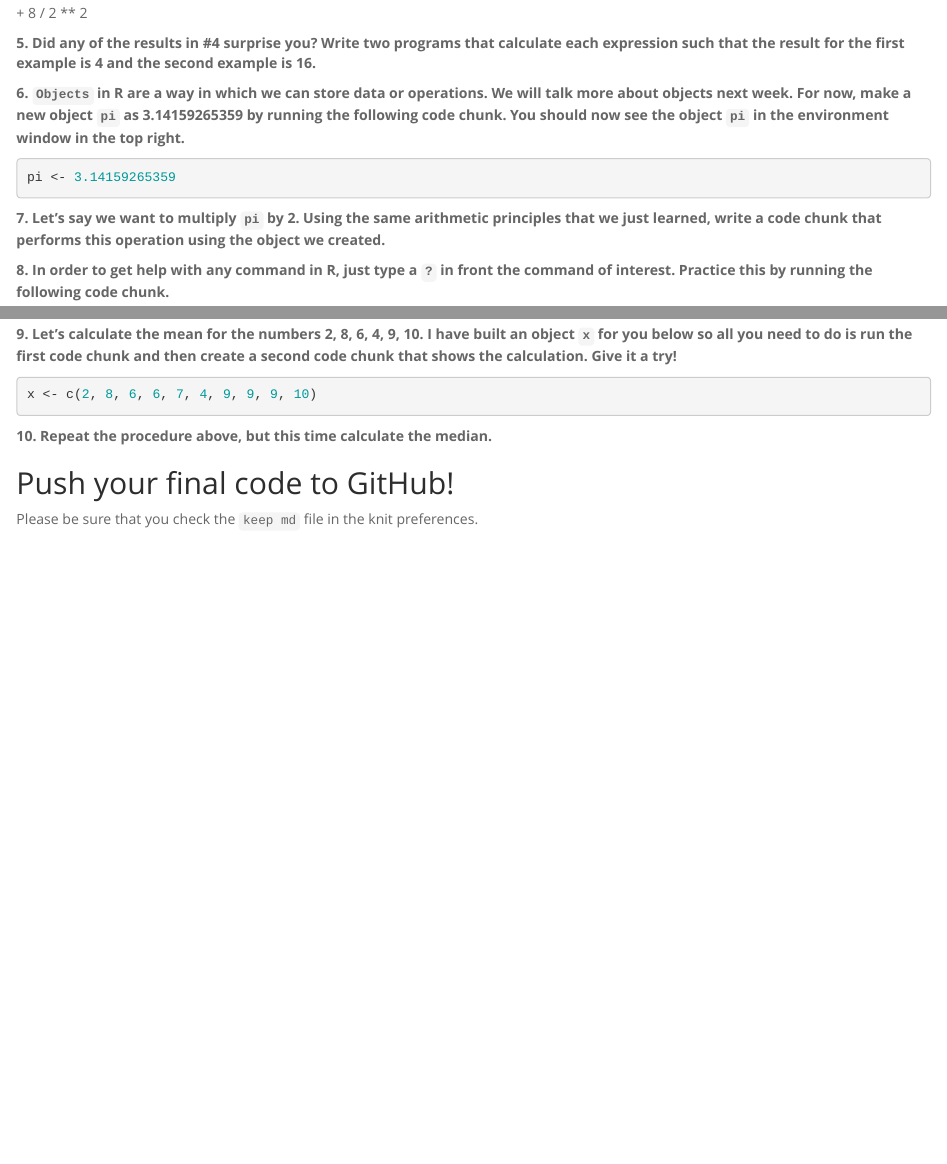
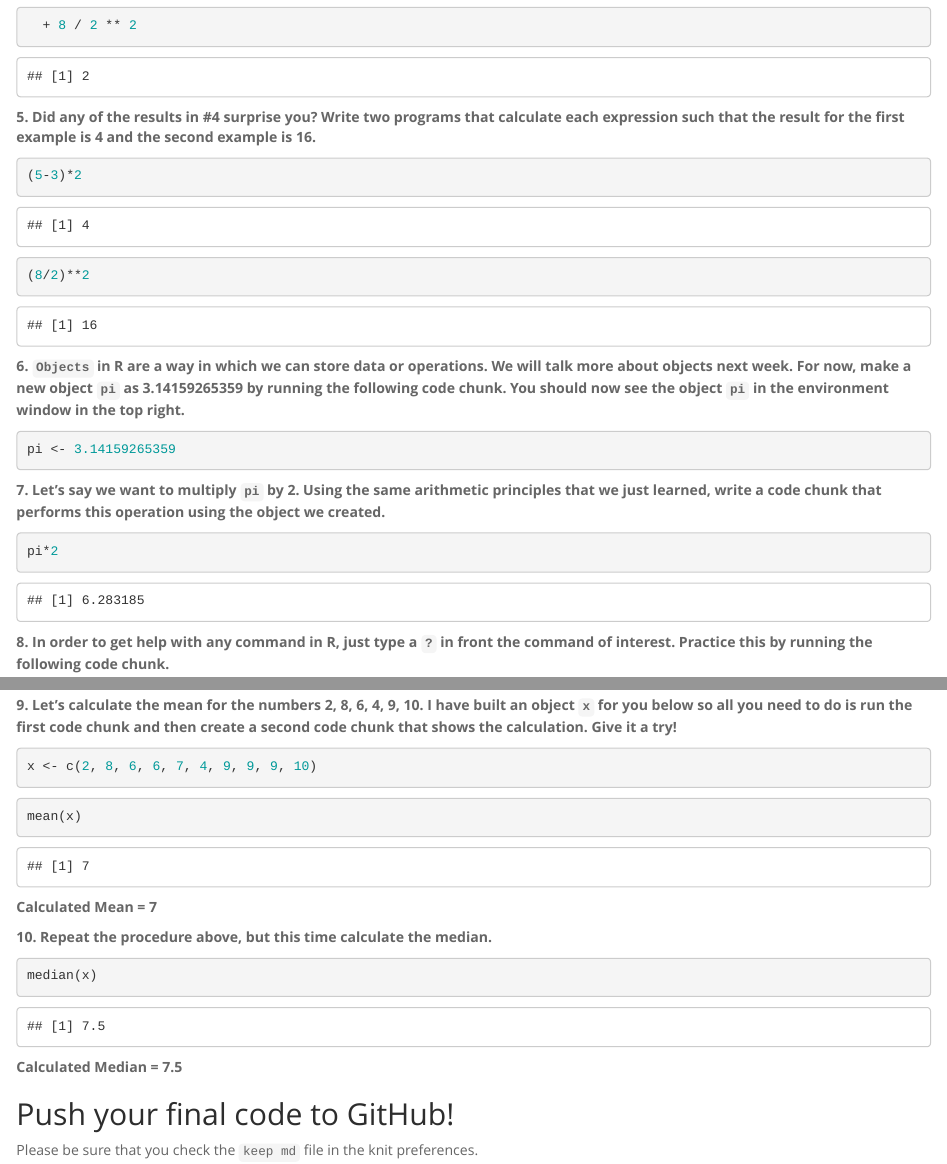
Before and after one commit to gponugubati/BIS15W2023_gponugubati, an R Markdown document (lab1/lab1_hw.Rmd): the page in a window 1100 px wide, from 480 px down before the commit and from 560 px down after it, so that both start at the same text, and a second part further down, joined at a grey line. Rendered offline with R 4.5, knitr and Pandoc, with nearby package versions.

Commit message:
Update lab1_hw.Rmd

````diff
--- a/lab1/lab1_hw.Rmd
+++ b/lab1/lab1_hw.Rmd
@@ -25,24 +30,48 @@ Make sure to use the formatting conventions of RMarkdown to make your report nea
 
 **5. Did any of the results in #4 surprise you? Write two programs that calculate each expression such that the result for the first example is 4 and the second example is 16.**
 
+```{r}
+(5-3)*2
+```
+
+```{r}
+(8/2)**2
+```
+
 **6. `Objects` in R are a way in which we can store data or operations. We will talk more about objects next week. For now, make a new object `pi` as 3.14159265359 by running the following code chunk. You should now see the object `pi` in the environment window in the top right.**
+
 ```{r}
 pi <- 3.14159265359
 ```
 
 **7. Let's say we want to multiply `pi` by 2. Using the same arithmetic principles that we just learned, write a code chunk that performs this operation using the object we created.**
 
+```{r}
+pi*2
+```
+
 **8. In order to get help with any command in R, just type a `?` in front the command of interest. Practice this by running the following code chunk.**
-```{r}
+
+```r
 ?mean
 ```
 
 **9. Let's calculate the mean for the numbers 2, 8, 6, 4, 9, 10. I have built an object `x` for you below so all you need to do is run the first code chunk and then create a second code chunk that shows the calculation. Give it a try!**
+
 ```{r}
 x <- c(2, 8, 6, 6, 7, 4, 9, 9, 9, 10)
 ```
+```{r}
+mean(x)
+```
+**Calculated Mean = 7**
 
 **10. Repeat the procedure above, but this time calculate the median.**
 
+```{r}
+median(x)
+```
+**Calculated Median = 7.5**
+
 ## Push your final code to GitHub!
 Please be sure that you check the `keep md` file in the knit preferences.
````
Also changed, not shown: lab1/lab1_hw.Rmd (11 more changed lines).
